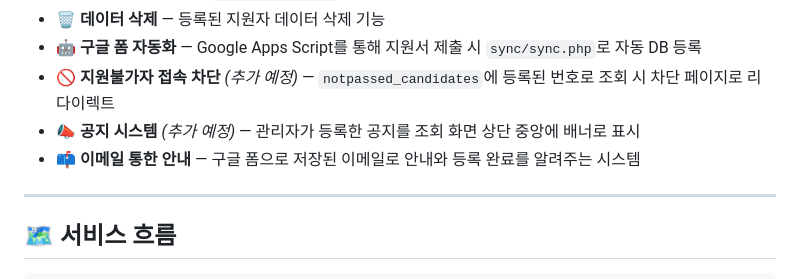
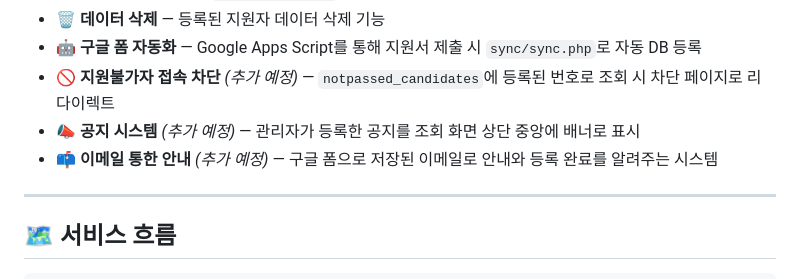
Before and after one commit to hellovend/Application-Status-Page, a Markdown page: README.MD, the part around the change. Rendered like a GitHub page.

```diff
--- a/README.MD
+++ b/README.MD
@@ -16,7 +16,7 @@ FiveM 서버의 지원자 합격/불합격을 관리하고, Discord 웹훅을
 - 🤖 **구글 폼 자동화** — Google Apps Script를 통해 지원서 제출 시 `sync/sync.php`로 자동 DB 등록
 - 🚫 **지원불가자 접속 차단** *(추가 예정)* — `notpassed_candidates`에 등록된 번호로 조회 시 차단 페이지로 리다이렉트
 - 📣 **공지 시스템** *(추가 예정)* — 관리자가 등록한 공지를 조회 화면 상단 중앙에 배너로 표시
-- 📫 **이메일 통한 안내** — 구글 폼으로 저장된 이메일로 안내와 등록 완료를 알려주는 시스템
+- 📫 **이메일 통한 안내** *(추가 예정)* — 구글 폼으로 저장된 이메일로 안내와 등록 완료를 알려주는 시스템
 
 ---
 
```
